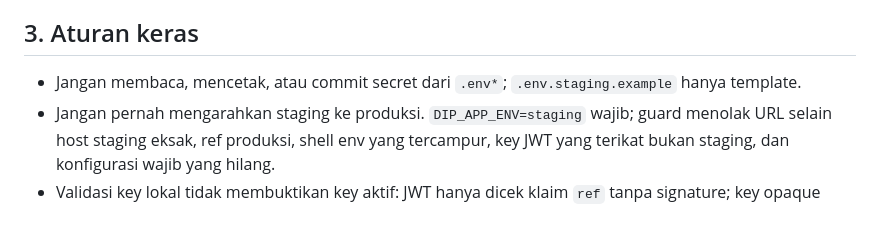
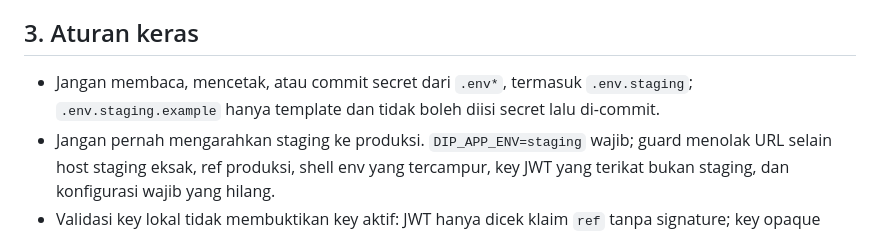
Before and after one commit to coretail/dip-automation-system, a Markdown page: AGENTS.md, the part around the change. GitHub-like rendering.

Commit message:
docs: pertegas larangan secret staging

```diff
--- a/AGENTS.md
+++ b/AGENTS.md
@@ -18,7 +18,7 @@
 - E2E `e2e_*.py` membutuhkan server staging, kredensial env `STAGING_ADMIN_EMAIL`/`STAGING_ADMIN_PASSWORD`, dependency Playwright, dan menulis/cleanup data staging; bukan unit test.
 
 ## 3. Aturan keras
-- Jangan membaca, mencetak, atau commit secret dari `.env*`; `.env.staging.example` hanya template.
+- Jangan membaca, mencetak, atau commit secret dari `.env*`, termasuk `.env.staging`; `.env.staging.example` hanya template dan tidak boleh diisi secret lalu di-commit.
 - Jangan pernah mengarahkan staging ke produksi. `DIP_APP_ENV=staging` wajib; guard menolak URL selain host staging eksak, ref produksi, shell env yang tercampur, key JWT yang terikat bukan staging, dan konfigurasi wajib yang hilang.
 - Validasi key lokal tidak membuktikan key aktif: JWT hanya dicek klaim `ref` tanpa signature; key opaque hanya dicek keberadaan.
 - Launcher membaca `.env.staging` sebagai sumber tunggal, memvalidasi sebelum import app, dan tidak mencetak secret. Contoh env saat ini belum memuat seluruh `STORAGE_BACKEND`/R2 key yang diwajibkan preflight; isi lengkap secara lokal, jangan commit.
```
